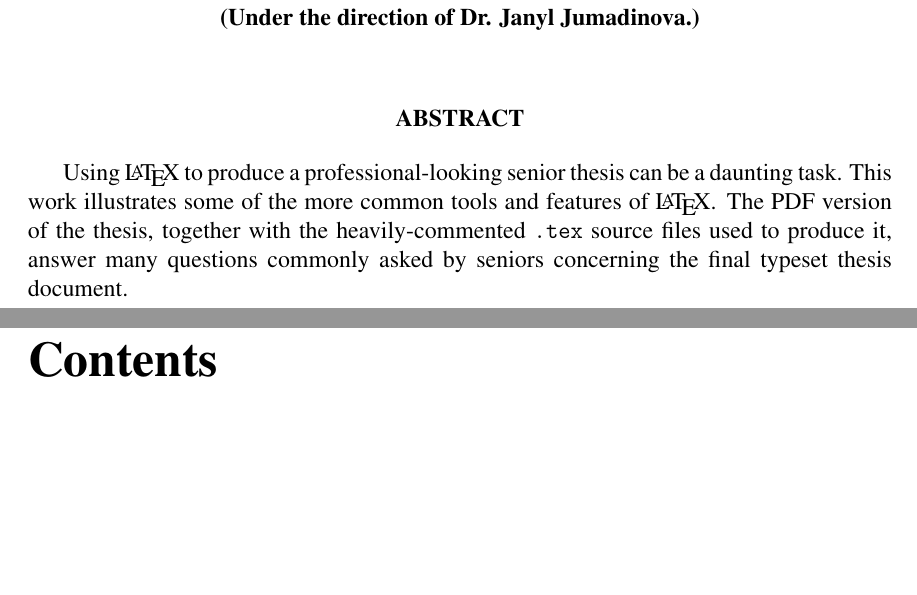
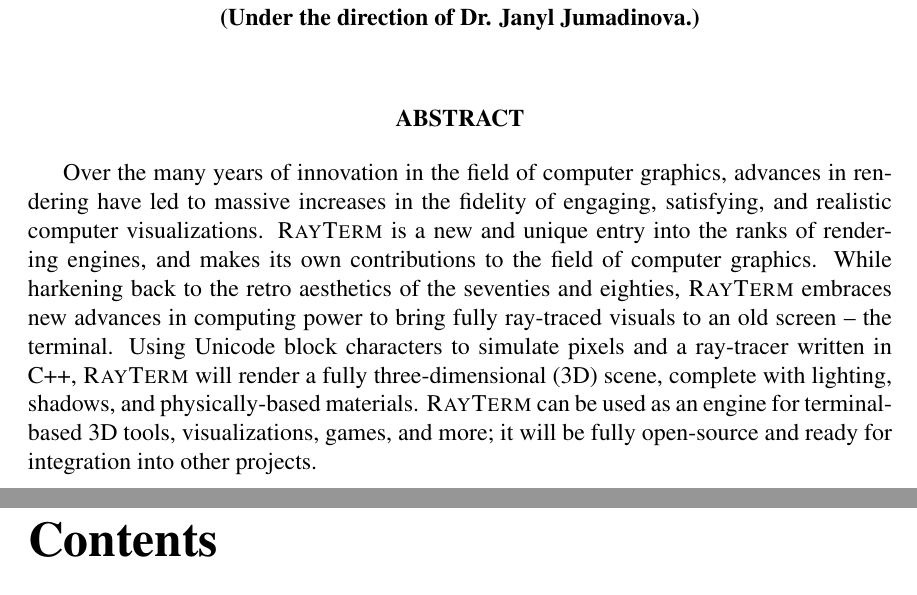
Before and after one commit to Michionlion/rayterm-thesis, a LaTeX thesis (thesis.tex, which reads abstract.tex): two parts of pages 3 and 4 of 13, joined at a grey line, cut so that both start at the same text, the shorter picture padded with empty space. Compiled offline with pdfLaTeX; a LaTeX package or settings file that is missing is left out.

Commit message:
Add abstract

```diff
--- a/abstract.tex
+++ b/abstract.tex
@@ -1,8 +1,8 @@
 \begin{abstract}
-Using \LaTeX\ to produce a professional-looking senior thesis can
-be a daunting task. This work illustrates some of the more common
-tools and features of \LaTeX. The PDF version of the thesis, together with
-the heavily-commented {\tt .tex} source files used to produce it,
-answer many questions commonly asked by
-seniors concerning the final typeset thesis document.
+  Over the many years of innovation in the field of computer graphics, advances in rendering have led to massive increases in the fidelity of engaging, satisfying, and realistic computer visualizations.
+  \name\ is a new and unique entry into the ranks of rendering engines, and makes its own contributions to the field of computer graphics.
+  While harkening back to the retro aesthetics of the seventies and eighties, \name\ embraces new advances in computing power to bring fully ray-traced visuals to an old screen -- the terminal.
+  Using Unicode block characters to simulate pixels and a ray-tracer written in C++, \name\ will render a fully three-dimensional (3D) scene, complete with lighting, shadows, and physically-based materials.
+  \name\ can be used as an engine for terminal-based 3D tools, visualizations, games, and more; it will be fully open-source and ready for integration into other projects.
+
 \end{abstract}
```
